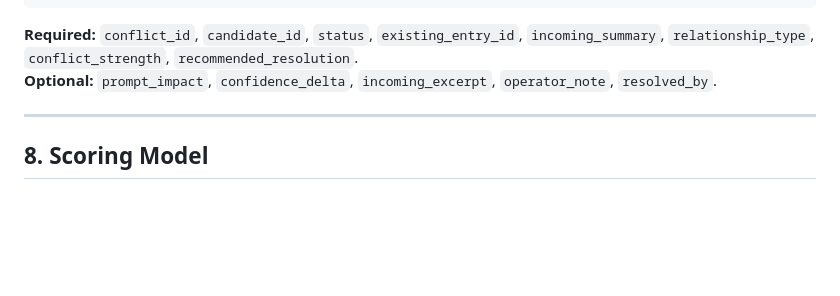
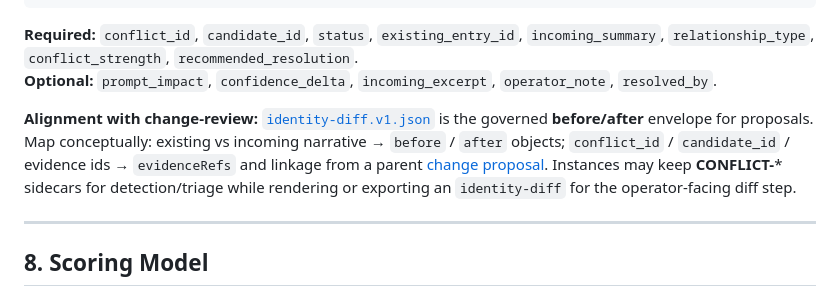
Before and after one commit to rbtkhn/companion-self, a Markdown page: docs/CONTRADICTION-ENGINE-SPEC.md, the part around the change. GitHub-like rendering; blank space fills up the shorter version.

Commit message:
docs(CONTRADICTION-ENGINE-SPEC): map CONFLICT sidecar to identity-diff v1
Made-with: Cursor

```diff
--- a/docs/CONTRADICTION-ENGINE-SPEC.md
+++ b/docs/CONTRADICTION-ENGINE-SPEC.md
@@ -144,6 +144,8 @@ Same field model as Grace-Mar reference. Example:
 **Required:** `conflict_id`, `candidate_id`, `status`, `existing_entry_id`, `incoming_summary`, `relationship_type`, `conflict_strength`, `recommended_resolution`.
 **Optional:** `prompt_impact`, `confidence_delta`, `incoming_excerpt`, `operator_note`, `resolved_by`.
 
+**Alignment with change-review:** [`identity-diff.v1.json`](../schema-registry/identity-diff.v1.json) is the governed **before/after** envelope for proposals. Map conceptually: existing vs incoming narrative → `before` / `after` objects; `conflict_id` / `candidate_id` / evidence ids → `evidenceRefs` and linkage from a parent [change proposal](../schema-registry/change-proposal.v1.json). Instances may keep **CONFLICT-*** sidecars for detection/triage while rendering or exporting an `identity-diff` for the operator-facing diff step.
+
 ---
 
 ## 8. Scoring Model
```
